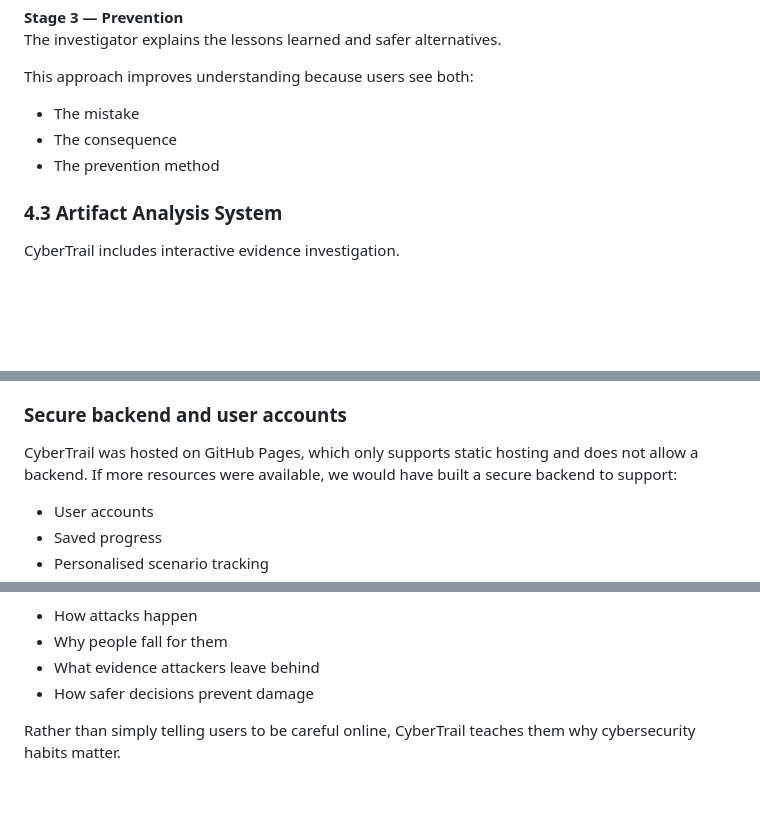
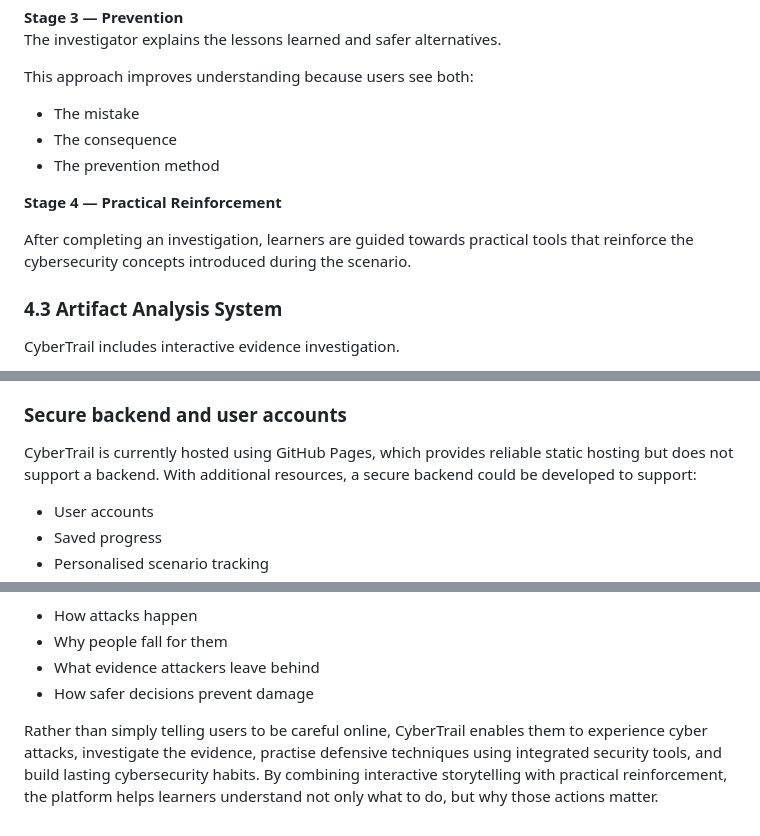
Before and after one commit to copycat77842/CyberTrail, a Markdown page: README.md, 3 parts joined by grey strips. GitHub-like rendering; blank space fills up the shorter version.

```diff
--- a/README.md
+++ b/README.md
@@ -122,6 +122,10 @@ This approach improves understanding because users see both:
 - The consequence
 - The prevention method
 
+**Stage 4 — Practical Reinforcement**
+
+After completing an investigation, learners are guided towards practical tools that reinforce the cybersecurity concepts introduced during the scenario.
+
 ### 4.3 Artifact Analysis System
 CyberTrail includes interactive evidence investigation.
 
@@ -428,7 +450,7 @@ Possible additions:
 - Personal learning recommendations
 
 ### Secure backend and user accounts
-CyberTrail was hosted on GitHub Pages, which only supports static hosting and does not allow a backend. If more resources were available, we would have built a secure backend to support:
+CyberTrail is currently hosted using GitHub Pages, which provides reliable static hosting but does not support a backend. With additional resources, a secure backend could be developed to support:
 - User accounts
 - Saved progress
 - Personalised scenario tracking
@@ -447,4 +469,4 @@ By combining technical implementation, cybersecurity principles, and human-centr
 - What evidence attackers leave behind
 - How safer decisions prevent damage
 
-Rather than simply telling users to be careful online, CyberTrail teaches them why cybersecurity habits matter.
+Rather than simply telling users to be careful online, CyberTrail enables them to experience cyber attacks, investigate the evidence, practise defensive techniques using integrated security tools, and build lasting cybersecurity habits. By combining interactive storytelling with practical reinforcement, the platform helps learners understand not only what to do, but why those actions matter.
```
Also changed, not shown: other parts of README.md (+23 -5 lines).
